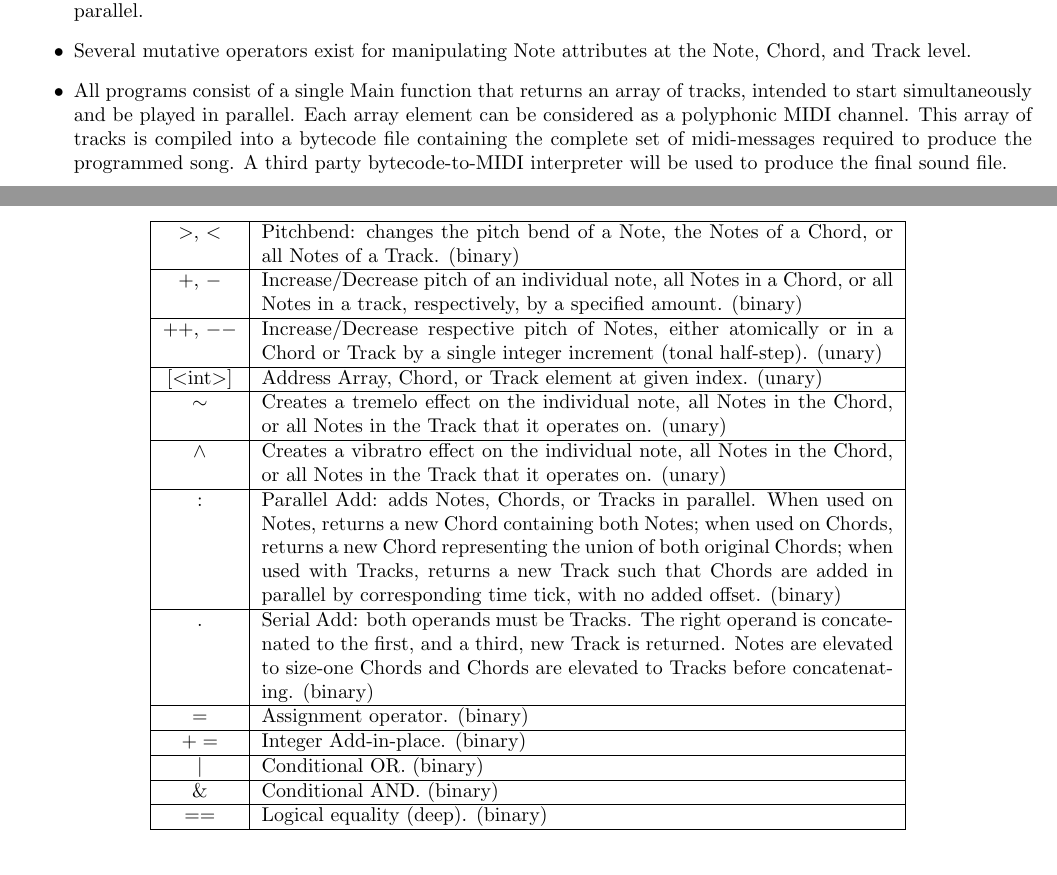
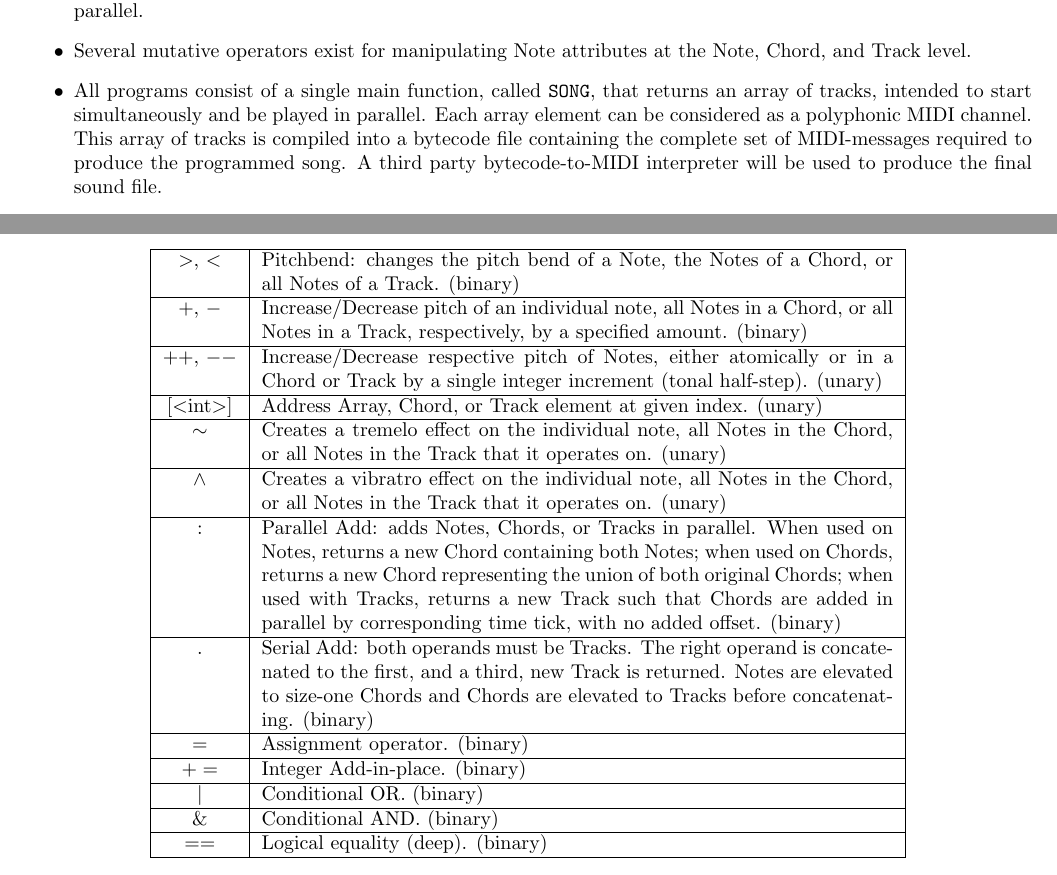
Before and after one commit to WHET-PLT/documents, a LaTeX document (proposal/proposal.tex): two parts of pages 2 and 3 of 6, joined at a grey line, cut so that both start at the same text. Compiled offline with pdfLaTeX.

Commit message:
FINAL SUBMITTED PROPOSAL

```diff
--- a/proposal/proposal.tex
+++ b/proposal/proposal.tex
@@ -10,7 +10,7 @@
 \lstset{numbers=left, numbersep=5pt, numberstyle=\tiny \color{gray}, frame=l, commentstyle=\color{gray}, comment=[l]{\/\/}}
 
 %document details
-\author{William Falk-Wallace, Hila Gutfreund, Emily Lemonier, Thomas Elling}
+\author{William Falk-Wallace (wgf2104), Hila Gutfreund (hg2287), \\Emily Lemonier (eql2001), Thomas Elling (tee2103)}
 \title{COMSW4115: Programming Languages and Translators\\The DJ Language: MIDI Synthesizer Language Proposal}
 \date{September 25, 2013}
 
@@ -48,7 +48,7 @@ Tracks, Chords, and Notes may be added in series or parallel. A new Track is pro
 \item
 Several mutative operators exist for manipulating Note attributes at the Note, Chord, and Track level.
 \item
-All programs consist of a single Main function that returns an array of tracks, intended to start simultaneously and be played in parallel. Each array element can be considered as a polyphonic MIDI channel. This array of tracks is compiled into a bytecode file containing the complete set of midi-messages required to produce the programmed song. A third party bytecode-to-MIDI interpreter will be used to produce the final sound file.
+All programs consist of a single main function, called \texttt{SONG}, that returns an array of tracks, intended to start simultaneously and be played in parallel. Each array element can be considered as a polyphonic MIDI channel. This array of tracks is compiled into a bytecode file containing the complete set of MIDI-messages required to produce the programmed song. A third party bytecode-to-MIDI interpreter will be used to produce the final sound file.
 \item
 Song-wide properties are specified to the compiler. Attributes such as tempo/beats per minute and channel looping are available as compiler options.
 \item
@@ -89,7 +89,7 @@ Track & Vector of Chords (size $\geq$ 1). \\
 \hline
 $>$, $<$ & Pitchbend: changes the pitch bend of a Note, the Notes of a Chord, or all Notes of a Track. (binary) \\
 \hline
-$+$, $-$ & Increase/Decrease pitch of an individual note, all Notes in a Chord, or all Notes in a track, respectively, by a specified amount. (binary) \\
+$+$, $-$ & Increase/Decrease pitch of an individual note, all Notes in a Chord, or all Notes in a Track, respectively, by a specified amount. (binary) \\
 \hline
 $++$, $--$ & Increase/Decrease respective pitch of Notes, either atomically or in a Chord or Track by a single integer increment (tonal half-step). (unary) \\
 \hline
```
Also changed, not shown: proposal/proposal.pdf, 1 other file.
